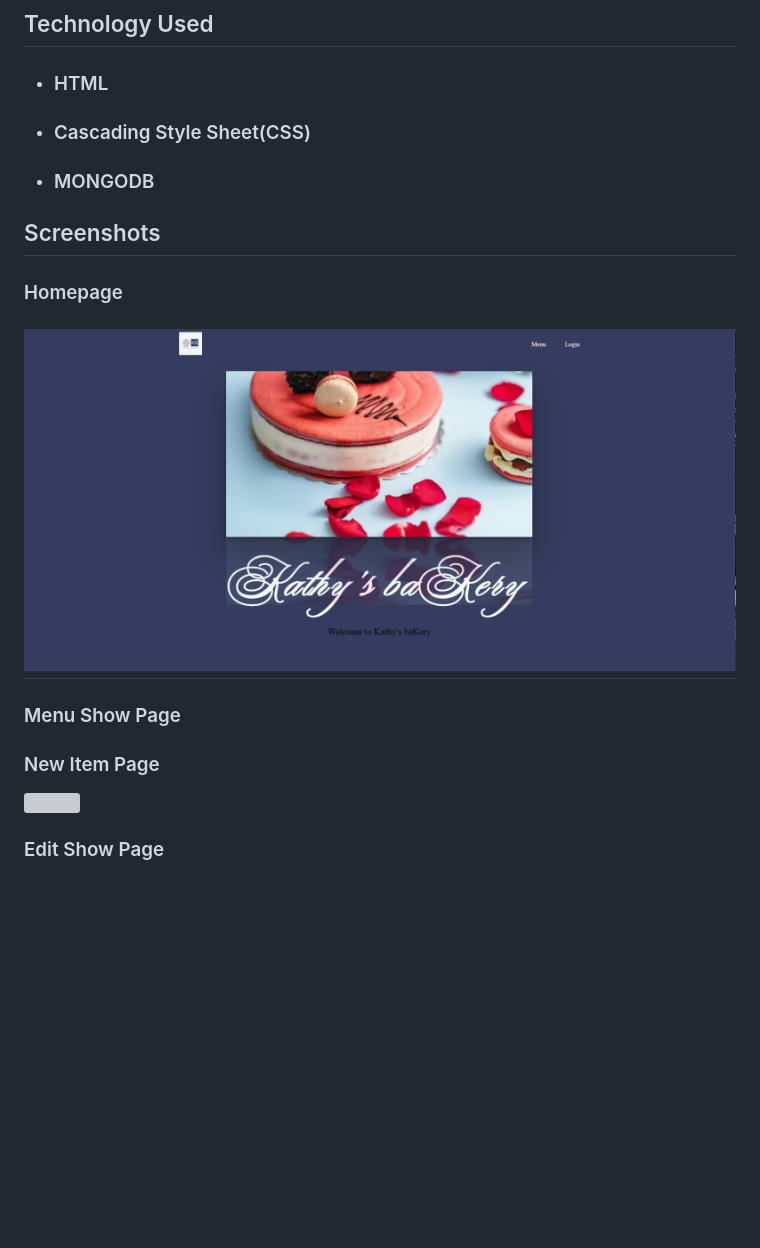
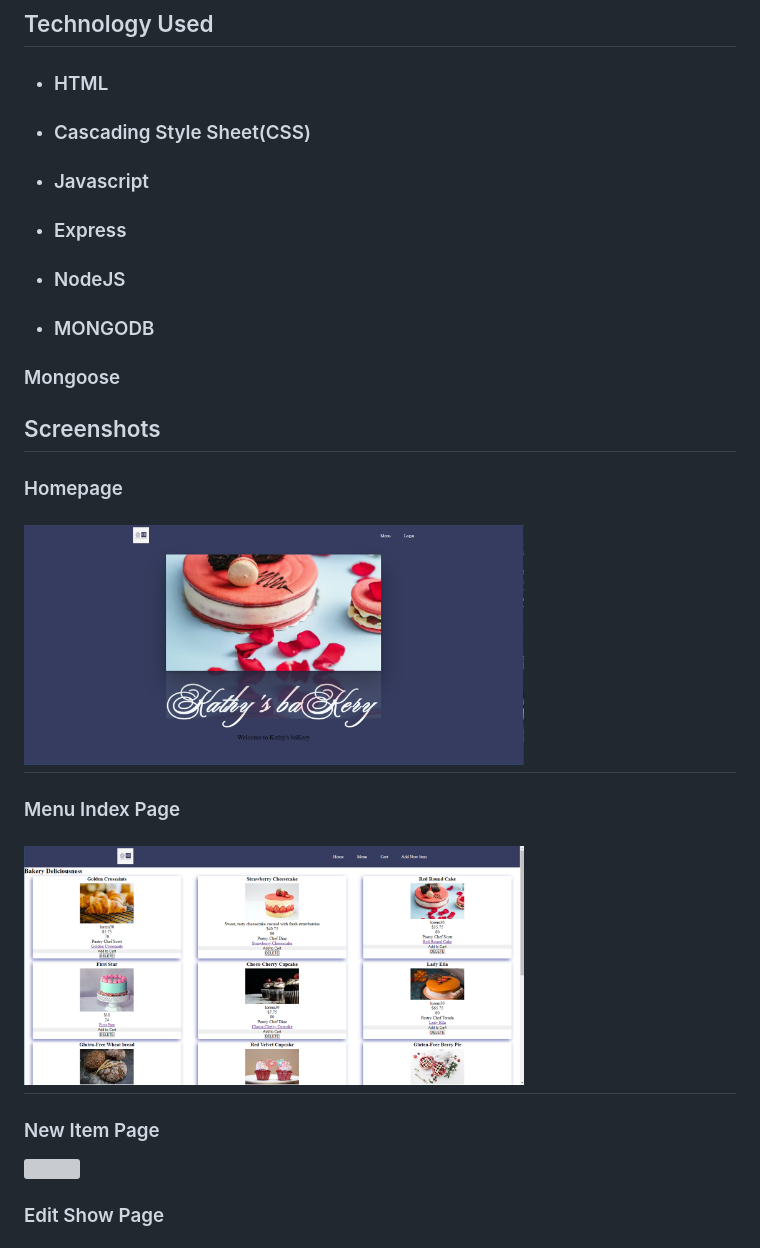
Before and after one commit to Tyrone-Cartwright/Kathys-baKery, a Markdown page: README.md, the part around the change printed below. GitHub-like rendering; pictures changed too: public/assets/menu-index.png (added); blank space fills up the shorter version; grey boxes are pictures that could not be loaded.

```diff
--- a/README.md
+++ b/README.md
@@ -8,15 +8,25 @@
 
 - ### Cascading Style Sheet(CSS)
 
+- ### Javascript
+
+- ### Express
+
+- ### NodeJS
+
 - ### MONGODB
+
+### Mongoose
 
 ## Screenshots
 
 ### Homepage
 
-## <img src='./public/assets/bakers-home.png'>
+## <img src='./public/assets/bakers-home.png' width='500'>
 
-### Menu Show Page
+### Menu Index Page
+
+## <img src='./public/assets/menu-index.png' width='500'>
 
 ### New Item Page
 
```
Also changed, not shown: other parts of README.md (+4 -2 lines), 4 other files.
